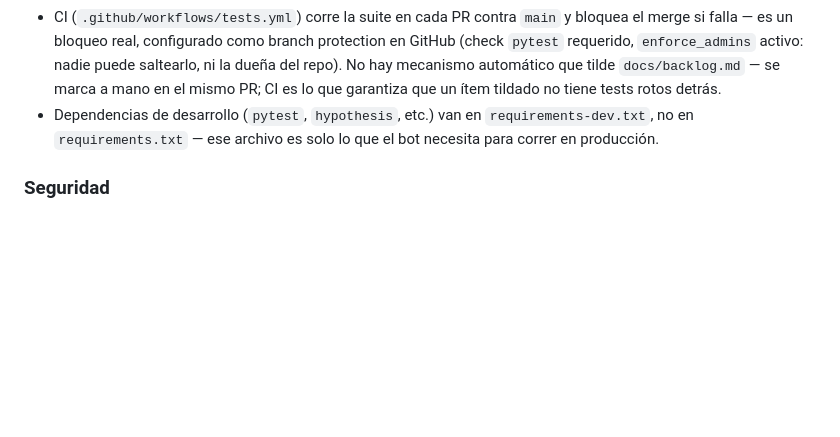
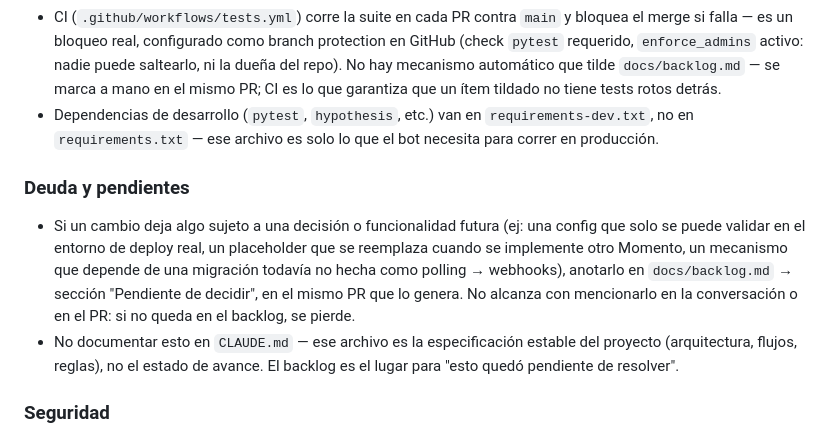
Before and after one commit to vicenteloroxana/oficio-bot, a Markdown page: CLAUDE.md, the part around the change. Drawn GitHub-style; blank space fills up the shorter version.

Commit message:
docs: agregar regla para documentar deuda pendiente en el backlog
Cuando un cambio deja algo sujeto a una decisión o funcionalidad
futura (config no verificable hasta el deploy real, placeholder que
se reemplaza en otro Momento, dependencia de una migración todavía
no hecha), debe anotarse en docs/backlog.md, no en CLAUDE.md — este
último es la especificación estable del proyecto, no el estado de
avance.

Co-Authored-By: Claude Sonnet 5 <noreply@anthropic.com>

```diff
--- a/CLAUDE.md
+++ b/CLAUDE.md
@@ -346,6 +346,18 @@ Bot: ✅ Logo guardado. Aparecerá en
   `requirements-dev.txt`, no en `requirements.txt` — ese archivo es
   solo lo que el bot necesita para correr en producción.
 
+### Deuda y pendientes
+- Si un cambio deja algo sujeto a una decisión o funcionalidad futura
+  (ej: una config que solo se puede validar en el entorno de deploy real,
+  un placeholder que se reemplaza cuando se implemente otro Momento, un
+  mecanismo que depende de una migración todavía no hecha como polling →
+  webhooks), anotarlo en `docs/backlog.md` → sección "Pendiente de
+  decidir", en el mismo PR que lo genera. No alcanza con mencionarlo en
+  la conversación o en el PR: si no queda en el backlog, se pierde.
+- No documentar esto en `CLAUDE.md` — ese archivo es la especificación
+  estable del proyecto (arquitectura, flujos, reglas), no el estado de
+  avance. El backlog es el lugar para "esto quedó pendiente de resolver".
+
 ### Seguridad
 - API keys y tokens NUNCA en código — siempre desde variables de entorno
 - El archivo `.env` NUNCA se sube al repo (ya está en `.gitignore`)
```
